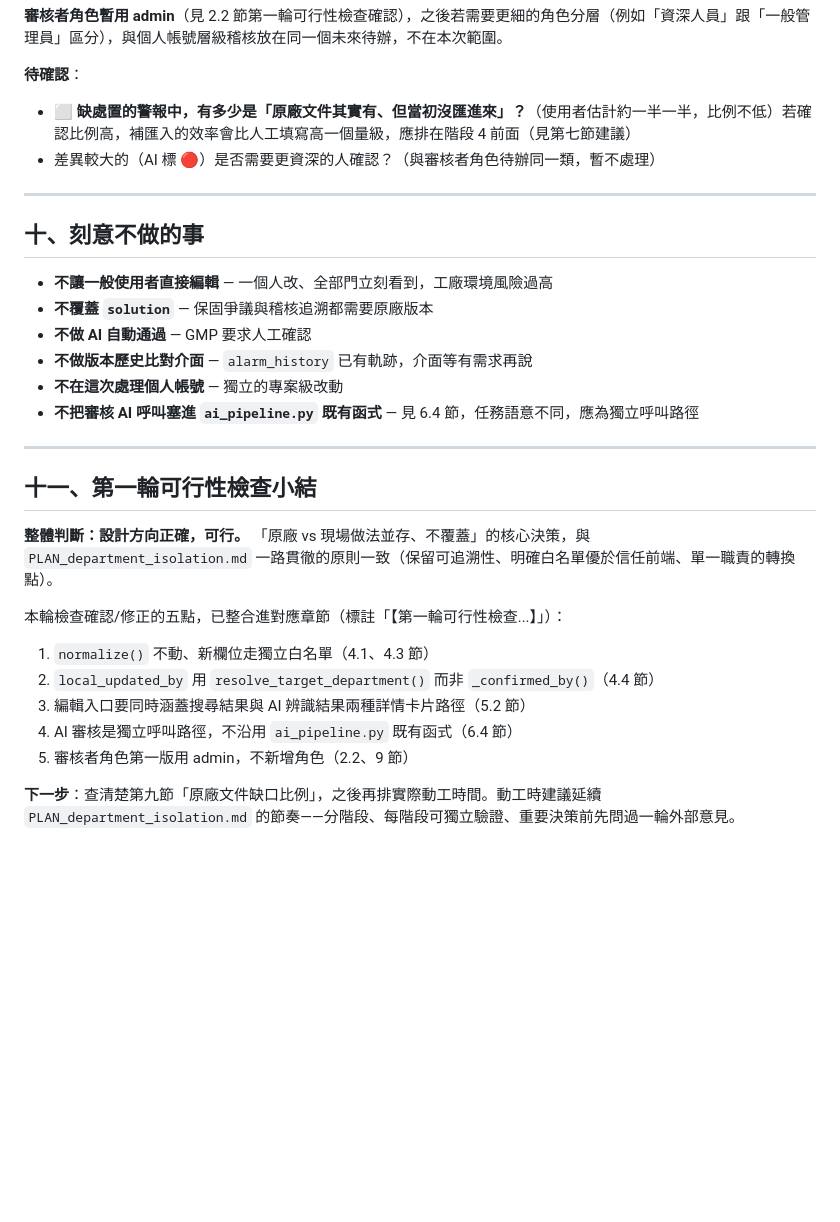
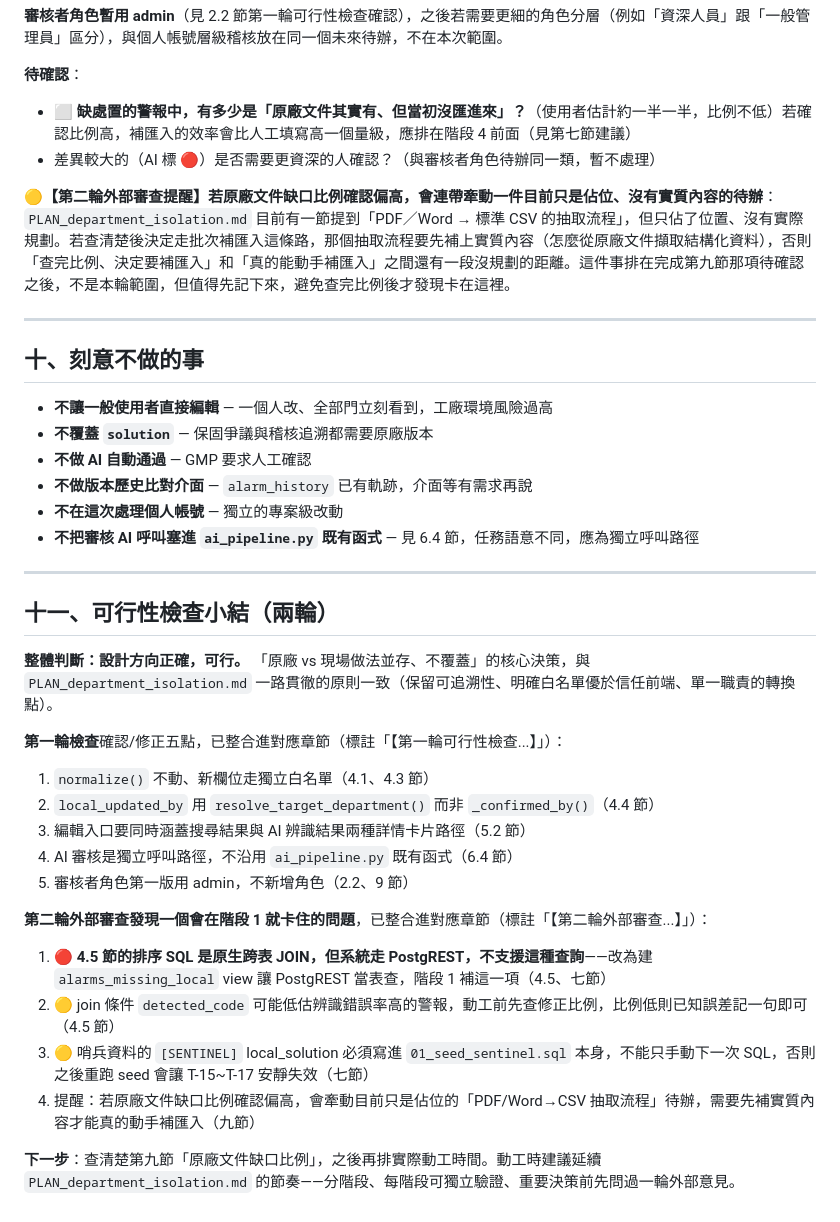
Before and after one commit to rookietommy000/Alarm-System, a Markdown page: PLAN_local_solution.md, the part around one of its changes. Rendered like a GitHub page; blank space fills up the shorter version.

```diff
--- a/PLAN_local_solution.md
+++ b/PLAN_local_solution.md
@@ -357,6 +395,8 @@ where department = 'zztest' and device_model = 'ACM001' and code = 'ZZC001';
 - ⬜ **缺處置的警報中，有多少是「原廠文件其實有、但當初沒匯進來」？**（使用者估計約一半一半，比例不低）若確認比例高，補匯入的效率會比人工填寫高一個量級，應排在階段 4 前面（見第七節建議）
 - 差異較大的（AI 標 🔴）是否需要更資深的人確認？（與審核者角色待辦同一類，暫不處理）
 
+**🟡【第二輪外部審查提醒】若原廠文件缺口比例確認偏高，會連帶牽動一件目前只是佔位、沒有實質內容的待辦**：`PLAN_department_isolation.md` 目前有一節提到「PDF／Word → 標準 CSV 的抽取流程」，但只佔了位置、沒有實際規劃。若查清楚後決定走批次補匯入這條路，那個抽取流程要先補上實質內容（怎麼從原廠文件擷取結構化資料），否則「查完比例、決定要補匯入」和「真的能動手補匯入」之間還有一段沒規劃的距離。這件事排在完成第九節那項待確認之後，不是本輪範圍，但值得先記下來，避免查完比例後才發現卡在這裡。
+
 ---
 
 ## 十、刻意不做的事
@@ -370,15 +410,21 @@ where department = 'zztest' and device_model = 'ACM001' and code = 'ZZC001';
 
 ---
 
-## 十一、第一輪可行性檢查小結
+## 十一、可行性檢查小結（兩輪）
 
 **整體判斷：設計方向正確，可行。** 「原廠 vs 現場做法並存、不覆蓋」的核心決策，與 `PLAN_department_isolation.md` 一路貫徹的原則一致（保留可追溯性、明確白名單優於信任前端、單一職責的轉換點）。
 
-本輪檢查確認/修正的五點，已整合進對應章節（標註「【第一輪可行性檢查...】」）：
+**第一輪檢查**確認/修正五點，已整合進對應章節（標註「【第一輪可行性檢查...】」）：
 1. `normalize()` 不動、新欄位走獨立白名單（4.1、4.3 節）
 2. `local_updated_by` 用 `resolve_target_department()` 而非 `_confirmed_by()`（4.4 節）
 3. 編輯入口要同時涵蓋搜尋結果與 AI 辨識結果兩種詳情卡片路徑（5.2 節）
 4. AI 審核是獨立呼叫路徑，不沿用 `ai_pipeline.py` 既有函式（6.4 節）
 5. 審核者角色第一版用 admin，不新增角色（2.2、9 節）
 
+**第二輪外部審查發現一個會在階段 1 就卡住的問題**，已整合進對應章節（標註「【第二輪外部審查...】」）：
+1. **🔴 4.5 節的排序 SQL 是原生跨表 JOIN，但系統走 PostgREST，不支援這種查詢**——改為建 `alarms_missing_local` view 讓 PostgREST 當表查，階段 1 補這一項（4.5、七節）
+2. 🟡 join 條件 `detected_code` 可能低估辨識錯誤率高的警報，動工前先查修正比例，比例低則已知誤差記一句即可（4.5 節）
+3. 🟡 哨兵資料的 `[SENTINEL]` local_solution 必須寫進 `01_seed_sentinel.sql` 本身，不能只手動下一次 SQL，否則之後重跑 seed 會讓 T-15~T-17 安靜失效（七節）
+4. 提醒：若原廠文件缺口比例確認偏高，會牽動目前只是佔位的「PDF/Word→CSV 抽取流程」待辦，需要先補實質內容才能真的動手補匯入（九節）
+
 **下一步**：查清楚第九節「原廠文件缺口比例」，之後再排實際動工時間。動工時建議延續 `PLAN_department_isolation.md` 的節奏——分階段、每階段可獨立驗證、重要決策前先問過一輪外部意見。
```
Also changed, not shown: other parts of PLAN_local_solution.md (+40 -2 lines).
